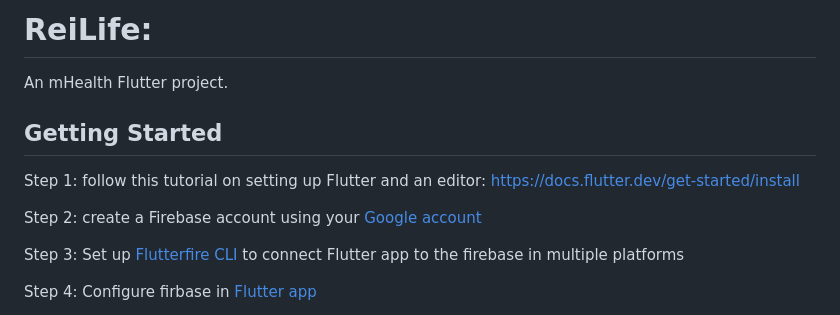
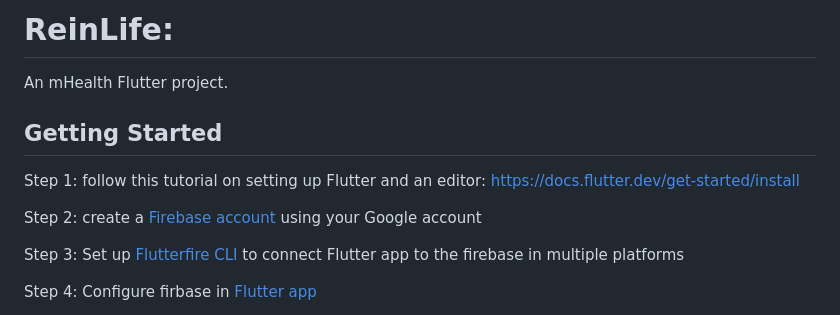
Before and after one commit to ReinLife-AC297r/reinlife_flutter, a Markdown page: README.md, the part around the change. GitHub-like rendering.

```diff
--- a/README.md
+++ b/README.md
@@ -1,4 +1,4 @@
-# ReiLife:
+# ReinLife:
 
 An mHealth Flutter project.
 
@@ -6,7 +6,7 @@ An mHealth Flutter project.
 
 Step 1: follow this tutorial on setting up Flutter and an editor: https://docs.flutter.dev/get-started/install
 
-Step 2: create a Firebase account using your [Google account](https://firebase.google.com/_d/signin?continue=https%3A%2F%2Ffirebase.google.com%2F%3Fgad_source%3D1%26gclid%3DCjwKCAiA-P-rBhBEEiwAQEXhH8j_MvM6HBU3U6-wnui5gVv7rAP5RaurnILUfYogCBMDqu6RM_PsFBoC1X4QAvD_BwE%26gclsrc%3Daw.ds&prompt=select_account)
+Step 2: create a [Firebase account](https://firebase.google.com/_d/signin?continue=https%3A%2F%2Ffirebase.google.com%2F%3Fgad_source%3D1%26gclid%3DCjwKCAiA-P-rBhBEEiwAQEXhH8j_MvM6HBU3U6-wnui5gVv7rAP5RaurnILUfYogCBMDqu6RM_PsFBoC1X4QAvD_BwE%26gclsrc%3Daw.ds&prompt=select_account) using your Google account
 
 Step 3: Set up [Flutterfire CLI](https://firebase.flutter.dev/docs/cli/?gclid=Cj0KCQiAj_CrBhD-ARIsAIiMxT9ssAjBnXvTHfhDygV_ZngMfzcRgEH8zEtf2poqmDtpy3AMJHKm7r4aArzlEALw_wcB&gclsrc=aw.ds) to connect Flutter app to the firebase in multiple platforms
 
```
